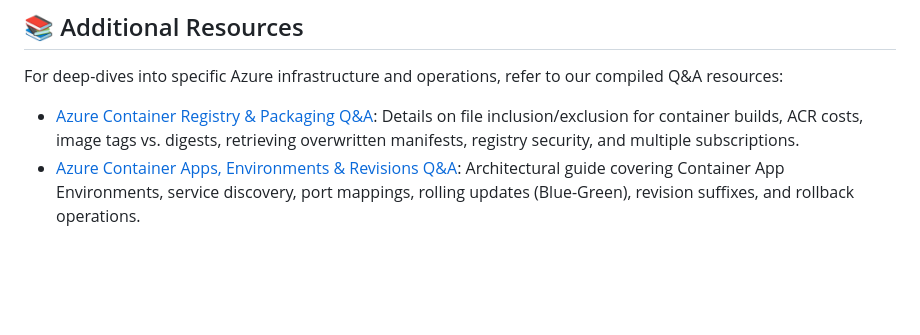
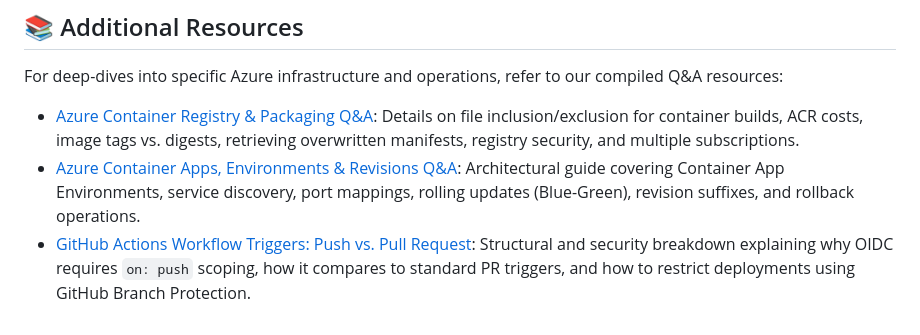
Before and after one commit to tkondamuru/cloudpdf, a Markdown page: README.md, the part around the change. Drawn GitHub-style; blank space fills up the shorter version.

Commit message:
docs: add workflow triggers comparison guide and link in README

```diff
--- a/README.md
+++ b/README.md
@@ -52,3 +52,4 @@ Refer to [docs/deployment-oidc.md](docs/deployment-oidc.md) for full configurati
 For deep-dives into specific Azure infrastructure and operations, refer to our compiled Q&A resources:
 * [Azure Container Registry & Packaging Q&A](docs/qa-acr.md): Details on file inclusion/exclusion for container builds, ACR costs, image tags vs. digests, retrieving overwritten manifests, registry security, and multiple subscriptions.
 * [Azure Container Apps, Environments & Revisions Q&A](docs/qa-container-apps.md): Architectural guide covering Container App Environments, service discovery, port mappings, rolling updates (Blue-Green), revision suffixes, and rollback operations.
+* [GitHub Actions Workflow Triggers: Push vs. Pull Request](docs/workflow-triggers.md): Structural and security breakdown explaining why OIDC requires `on: push` scoping, how it compares to standard PR triggers, and how to restrict deployments using GitHub Branch Protection.
```
Also changed, not shown: docs/workflow-triggers.md (added, +46 -0 lines).
